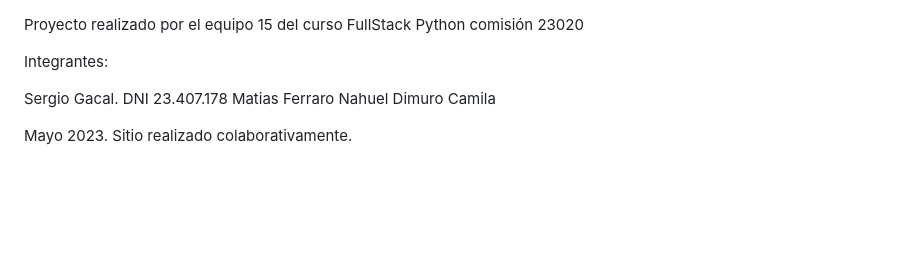
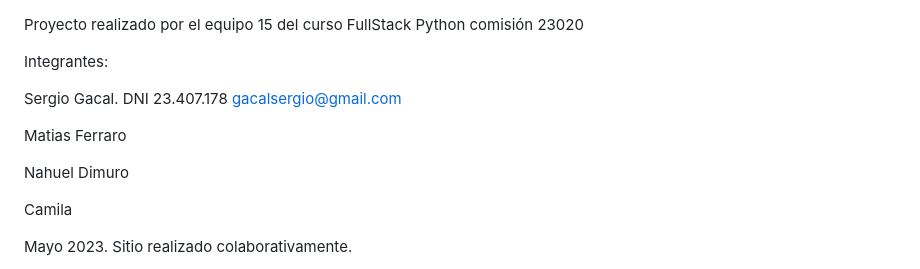
Before and after one commit to SergioGacal/trabajoPractico, a Markdown page: README.md, the part around the change. GitHub-like rendering; blank space fills up the shorter version.

```diff
--- a/README.md
+++ b/README.md
@@ -2,10 +2,14 @@ Proyecto realizado por el equipo 15 del curso FullStack Python comisión 23020
 
 Integrantes:
 
-Sergio Gacal. DNI 23.407.178
+Sergio Gacal. DNI 23.407.178 gacalsergio@gmail.com
+
 Matias Ferraro
+
 Nahuel Dimuro
+
 Camila
+
 
 Mayo 2023.
 Sitio realizado colaborativamente.
```
